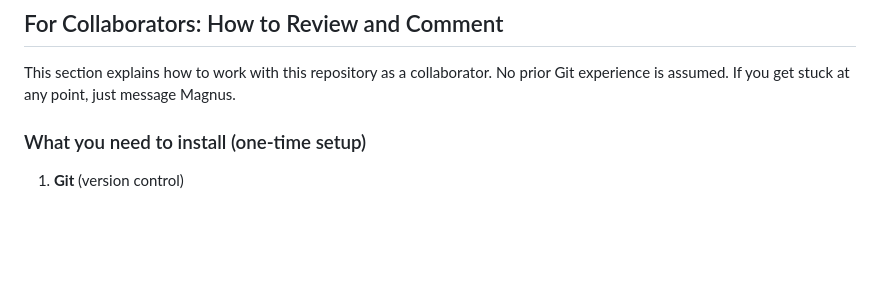
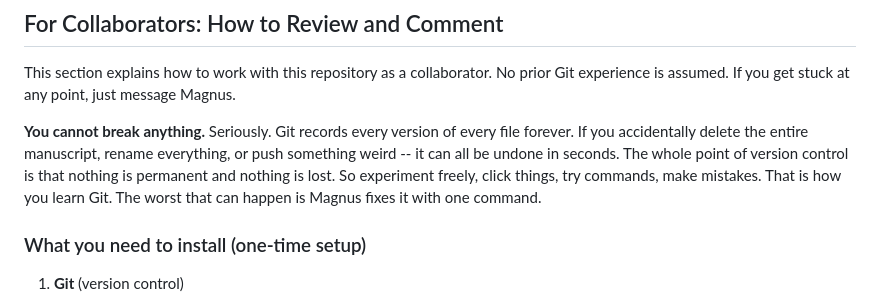
Before and after one commit to Magnussmari/gjoll-fire-technology, a Markdown page: README.md, the part around the change. Drawn GitHub-style; blank space fills up the shorter version.

Commit message:
Encourage Tom: you cannot break anything, experiment freely

```diff
--- a/README.md
+++ b/README.md
@@ -13,6 +13,8 @@ Reproducibility package for:
 ## For Collaborators: How to Review and Comment
 
 This section explains how to work with this repository as a collaborator. No prior Git experience is assumed. If you get stuck at any point, just message Magnus.
+
+**You cannot break anything.** Seriously. Git records every version of every file forever. If you accidentally delete the entire manuscript, rename everything, or push something weird -- it can all be undone in seconds. The whole point of version control is that nothing is permanent and nothing is lost. So experiment freely, click things, try commands, make mistakes. That is how you learn Git. The worst that can happen is Magnus fixes it with one command.
 
 ### What you need to install (one-time setup)
 
```
